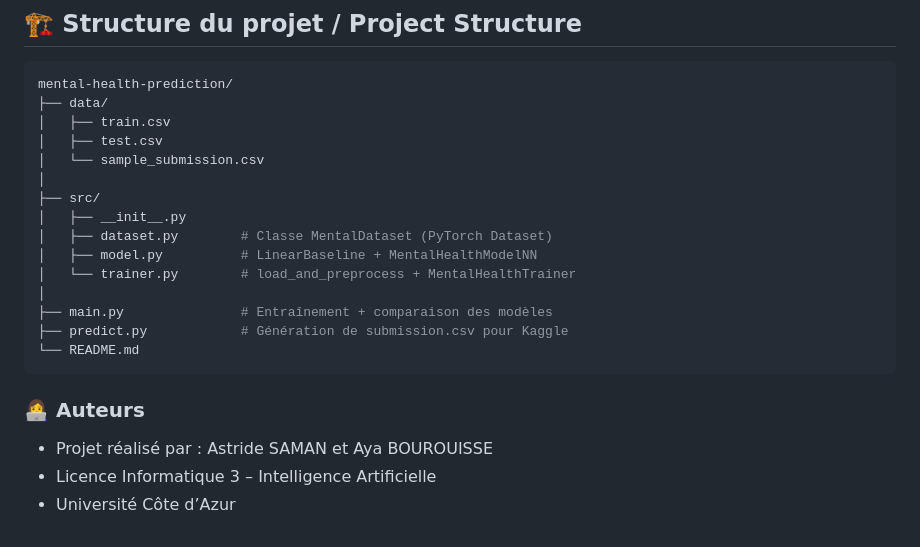
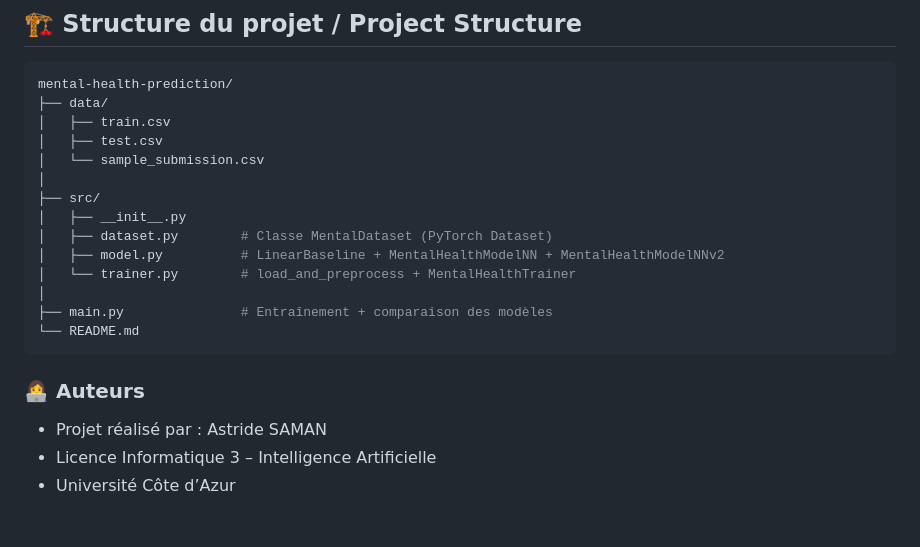
Before and after one commit to astridesaman/mental-health-prediction, a Markdown page: README.md, the part around the change. Drawn GitHub-style.

Commit message:
Revise model.py description and authors in README
Updated model.py description and removed predict.py reference.

````diff
--- a/README.md
+++ b/README.md
@@ -96,15 +96,14 @@ mental-health-prediction/
 ├── src/
 │   ├── __init__.py
 │   ├── dataset.py        # Classe MentalDataset (PyTorch Dataset)
-│   ├── model.py          # LinearBaseline + MentalHealthModelNN
+│   ├── model.py          # LinearBaseline + MentalHealthModelNN + MentalHealthModelNNv2
 │   └── trainer.py        # load_and_preprocess + MentalHealthTrainer
 │
 ├── main.py               # Entraînement + comparaison des modèles
-├── predict.py            # Génération de submission.csv pour Kaggle
 └── README.md
 ```
 ### 👩‍💻 Auteurs
 
-- Projet réalisé par : Astride SAMAN et Aya BOUROUISSE
+- Projet réalisé par : Astride SAMAN
 - Licence Informatique 3 – Intelligence Artificielle
 - Université Côte d’Azur
````
